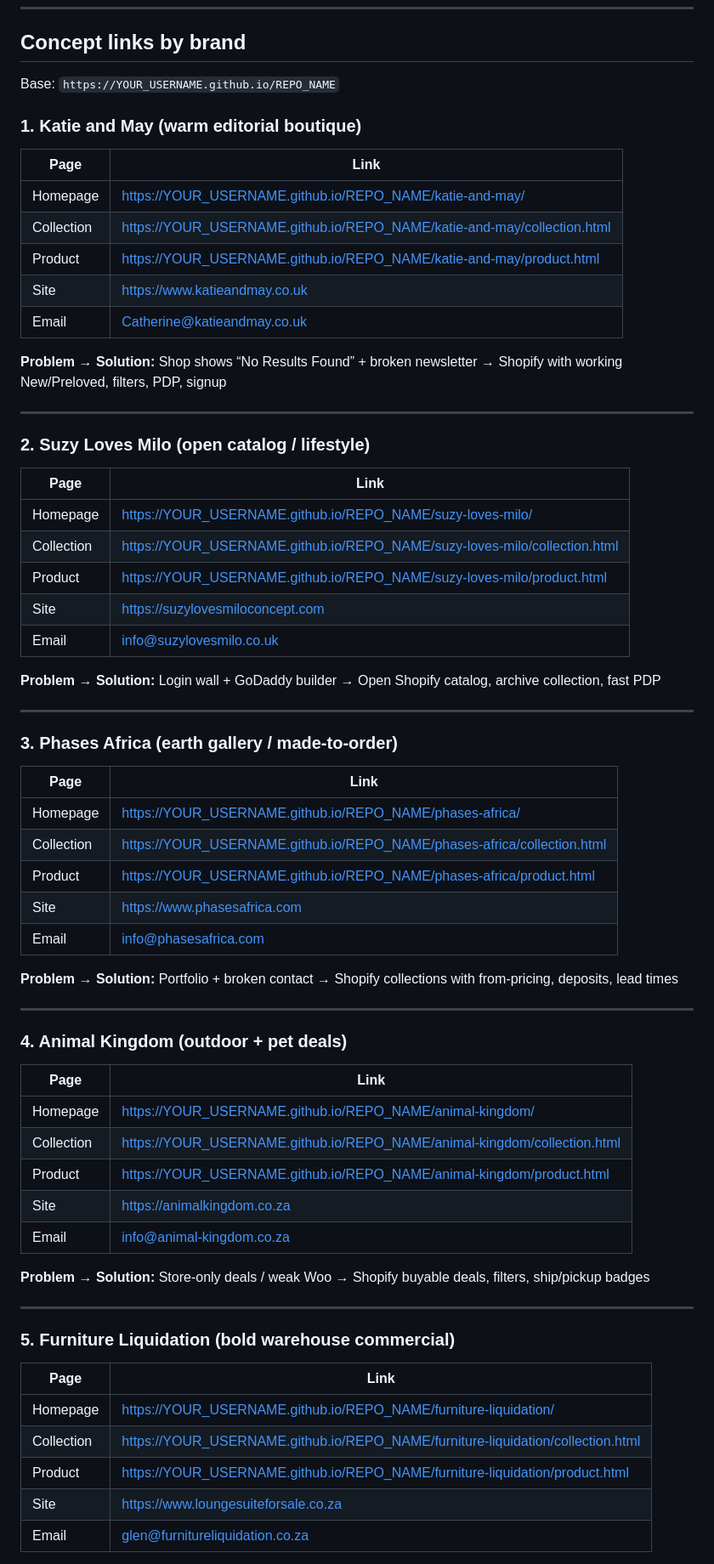
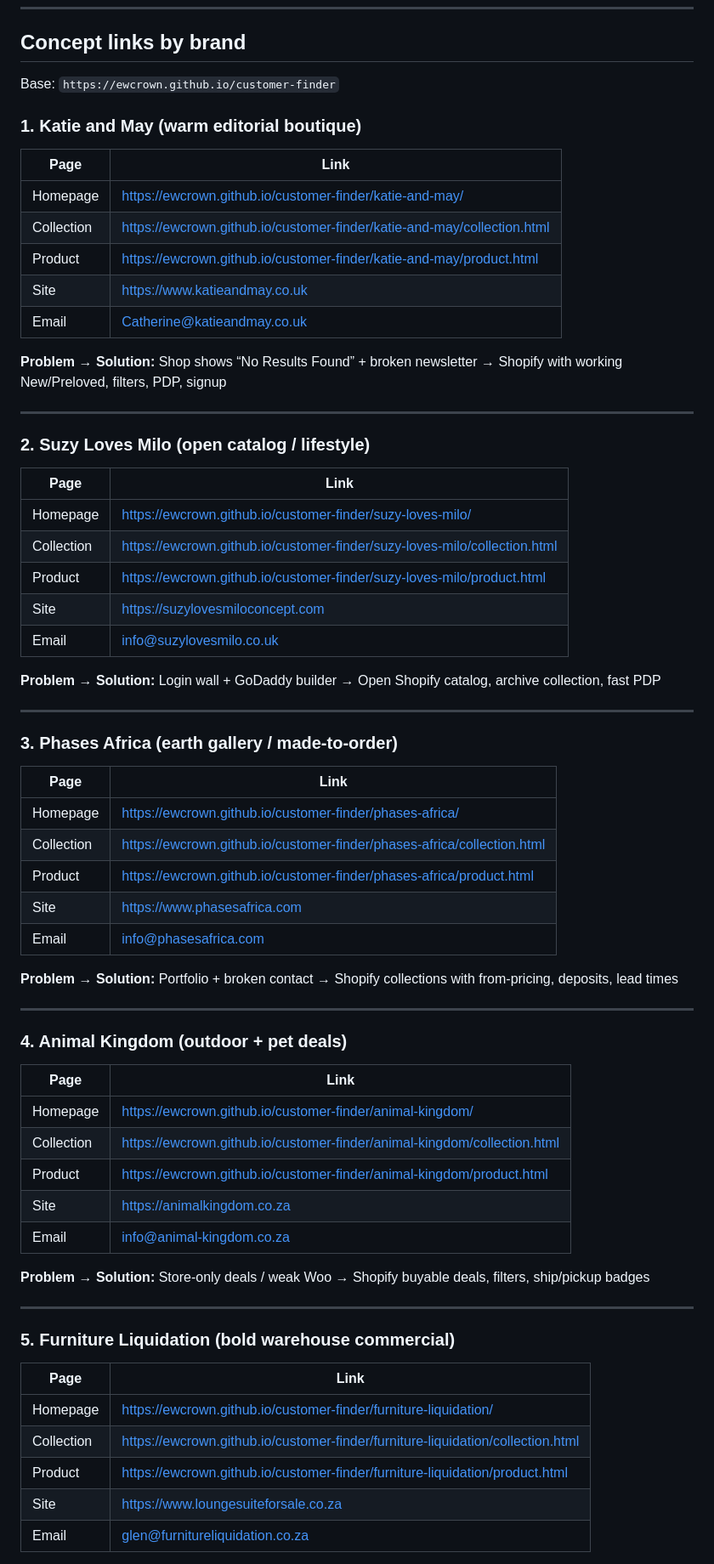
Before and after one commit to ewcrown/design-concepts, a Markdown page: customers-list/tier-a-emails-ready-to-send.md, the part around the change. Shown at 85% size. Rendered like a GitHub page.

Commit message:
Point concept links to live GitHub Pages URLs
Co-authored-by: Cursor <cursoragent@cursor.com>

```diff
--- a/customers-list/tier-a-emails-ready-to-send.md
+++ b/customers-list/tier-a-emails-ready-to-send.md
@@ -17,14 +17,14 @@ Replace: `[YOUR NAME]` · `[AGENCY]` · use the **Home** URL as `[CONCEPT LINK]`
 
 ## Concept links by brand
 
-Base: `https://YOUR_USERNAME.github.io/REPO_NAME`
+Base: `https://ewcrown.github.io/customer-finder`
 
 ### 1. Katie and May (warm editorial boutique)
 | Page | Link |
 |------|------|
-| Homepage | https://YOUR_USERNAME.github.io/REPO_NAME/katie-and-may/ |
-| Collection | https://YOUR_USERNAME.github.io/REPO_NAME/katie-and-may/collection.html |
-| Product | https://YOUR_USERNAME.github.io/REPO_NAME/katie-and-may/product.html |
+| Homepage | https://ewcrown.github.io/customer-finder/katie-and-may/ |
+| Collection | https://ewcrown.github.io/customer-finder/katie-and-may/collection.html |
+| Product | https://ewcrown.github.io/customer-finder/katie-and-may/product.html |
 | Site | https://www.katieandmay.co.uk |
 | Email | Catherine@katieandmay.co.uk |
 
@@ -35,9 +35,9 @@ Base: `https://YOUR_USERNAME.github.io/REPO_NAME`
 ### 2. Suzy Loves Milo (open catalog / lifestyle)
 | Page | Link |
 |------|------|
-| Homepage | https://YOUR_USERNAME.github.io/REPO_NAME/suzy-loves-milo/ |
-| Collection | https://YOUR_USERNAME.github.io/REPO_NAME/suzy-loves-milo/collection.html |
-| Product | https://YOUR_USERNAME.github.io/REPO_NAME/suzy-loves-milo/product.html |
+| Homepage | https://ewcrown.github.io/customer-finder/suzy-loves-milo/ |
+| Collection | https://ewcrown.github.io/customer-finder/suzy-loves-milo/collection.html |
+| Product | https://ewcrown.github.io/customer-finder/suzy-loves-milo/product.html |
 | Site | https://suzylovesmiloconcept.com |
 | Email | info@suzylovesmilo.co.uk |
 
@@ -48,9 +48,9 @@ Base: `https://YOUR_USERNAME.github.io/REPO_NAME`
 ### 3. Phases Africa (earth gallery / made-to-order)
 | Page | Link |
 |------|------|
-| Homepage | https://YOUR_USERNAME.github.io/REPO_NAME/phases-africa/ |
-| Collection | https://YOUR_USERNAME.github.io/REPO_NAME/phases-africa/collection.html |
-| Product | https://YOUR_USERNAME.github.io/REPO_NAME/phases-africa/product.html |
+| Homepage | https://ewcrown.github.io/customer-finder/phases-africa/ |
+| Collection | https://ewcrown.github.io/customer-finder/phases-africa/collection.html |
+| Product | https://ewcrown.github.io/customer-finder/phases-africa/product.html |
 | Site | https://www.phasesafrica.com |
 | Email | info@phasesafrica.com |
 
@@ -61,9 +61,9 @@ Base: `https://YOUR_USERNAME.github.io/REPO_NAME`
 ### 4. Animal Kingdom (outdoor + pet deals)
 | Page | Link |
 |------|------|
-| Homepage | https://YOUR_USERNAME.github.io/REPO_NAME/animal-kingdom/ |
-| Collection | https://YOUR_USERNAME.github.io/REPO_NAME/animal-kingdom/collection.html |
-| Product | https://YOUR_USERNAME.github.io/REPO_NAME/animal-kingdom/product.html |
+| Homepage | https://ewcrown.github.io/customer-finder/animal-kingdom/ |
+| Collection | https://ewcrown.github.io/customer-finder/animal-kingdom/collection.html |
+| Product | https://ewcrown.github.io/customer-finder/animal-kingdom/product.html |
 | Site | https://animalkingdom.co.za |
 | Email | info@animal-kingdom.co.za |
 
@@ -74,9 +74,9 @@ Base: `https://YOUR_USERNAME.github.io/REPO_NAME`
 ### 5. Furniture Liquidation (bold warehouse commercial)
 | Page | Link |
 |------|------|
-| Homepage | https://YOUR_USERNAME.github.io/REPO_NAME/furniture-liquidation/ |
-| Collection | https://YOUR_USERNAME.github.io/REPO_NAME/furniture-liquidation/collection.html |
-| Product | https://YOUR_USERNAME.github.io/REPO_NAME/furniture-liquidation/product.html |
+| Homepage | https://ewcrown.github.io/customer-finder/furniture-liquidation/ |
+| Collection | https://ewcrown.github.io/customer-finder/furniture-liquidation/collection.html |
+| Product | https://ewcrown.github.io/customer-finder/furniture-liquidation/product.html |
 | Site | https://www.loungesuiteforsale.co.za |
 | Email | glen@furnitureliquidation.co.za |
 
```
